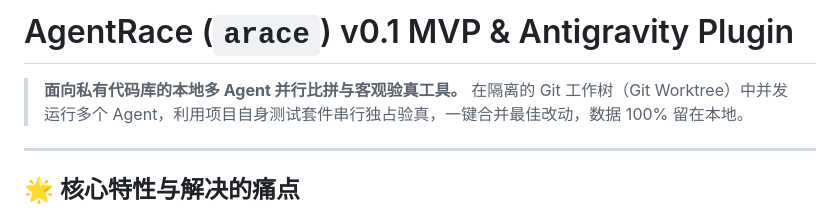
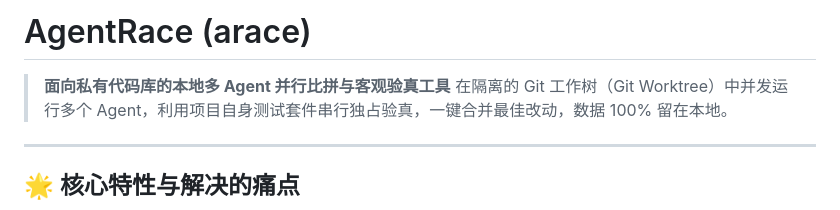
Before and after one commit to lokic7123-star/AgentRace, a Markdown page: README.md, the part around the change. Drawn GitHub-style.

Commit message:
docs: polish README title and presentation

```diff
--- a/README.md
+++ b/README.md
@@ -1,6 +1,6 @@
-# AgentRace (`arace`) v0.1 MVP & Antigravity Plugin
+# AgentRace (arace)
 
-> **面向私有代码库的本地多 Agent 并行比拼与客观验真工具。**
+> **面向私有代码库的本地多 Agent 并行比拼与客观验真工具**
 > 在隔离的 Git 工作树（Git Worktree）中并发运行多个 Agent，利用项目自身测试套件串行独占验真，一键合并最佳改动，数据 100% 留在本地。
 
 ---
```
